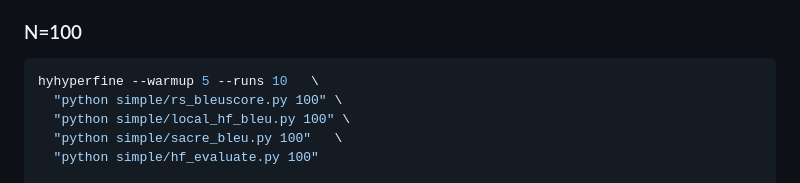
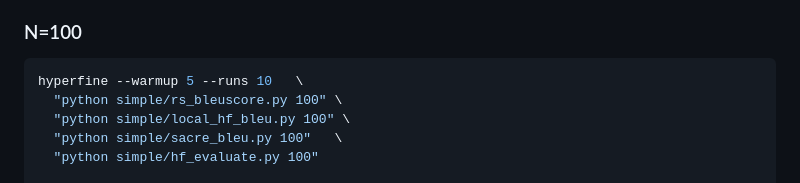
Before and after one commit to shenxiangzhuang/bleuscore, a Markdown page: README.md, the part around the change. Rendered like a GitHub page.

Commit message:
chore(doc): fix readme cmd (#66)

````diff
--- a/README.md
+++ b/README.md
@@ -79,7 +79,7 @@ You can navigate [benchmark](./benchmark/README.md) for more benchmark details.
 ### N=100
 
 ```bash
-hyhyperfine --warmup 5 --runs 10   \
+hyperfine --warmup 5 --runs 10   \
   "python simple/rs_bleuscore.py 100" \
   "python simple/local_hf_bleu.py 100" \
   "python simple/sacre_bleu.py 100"   \
````
